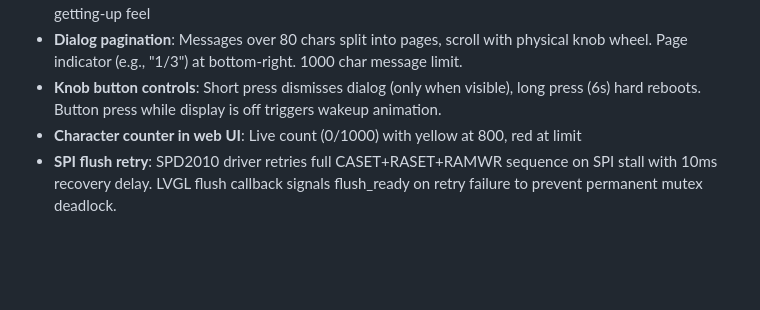
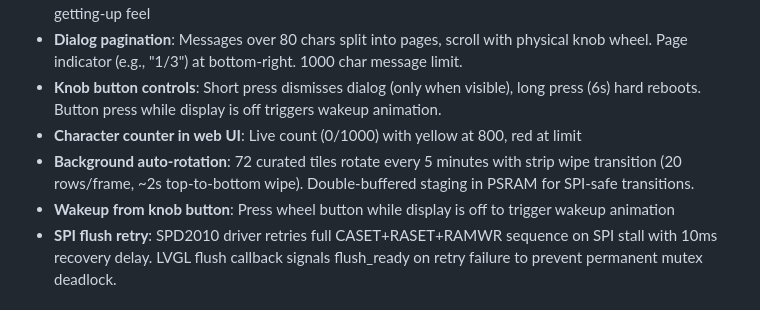
Before and after one commit to nacoleon/Agent-Watcher, a Markdown page: CHANGELOG.md, the part around the change. Rendered like a GitHub page; blank space fills up the shorter version.

Commit message:
docs: update CHANGELOG and project-status for session handoff
- Add background auto-rotation and knob wake entries to CHANGELOG
- Update project-status: SPI mitigations done, background images done,
  dialog pagination done, knob controls done

Co-Authored-By: Claude Opus 4.6 (1M context) <noreply@anthropic.com>

```diff
--- a/CHANGELOG.md
+++ b/CHANGELOG.md
@@ -12,6 +12,8 @@ All notable changes to the PokéWatcher firmware will be documented in this file
 - **Dialog pagination**: Messages over 80 chars split into pages, scroll with physical knob wheel. Page indicator (e.g., "1/3") at bottom-right. 1000 char message limit.
 - **Knob button controls**: Short press dismisses dialog (only when visible), long press (6s) hard reboots. Button press while display is off triggers wakeup animation.
 - **Character counter in web UI**: Live count (0/1000) with yellow at 800, red at limit
+- **Background auto-rotation**: 72 curated tiles rotate every 5 minutes with strip wipe transition (20 rows/frame, ~2s top-to-bottom wipe). Double-buffered staging in PSRAM for SPI-safe transitions.
+- **Wakeup from knob button**: Press wheel button while display is off to trigger wakeup animation
 - **SPI flush retry**: SPD2010 driver retries full CASET+RASET+RAMWR sequence on SPI stall with 10ms recovery delay. LVGL flush callback signals flush_ready on retry failure to prevent permanent mutex deadlock.
 
 ### Changed
```
